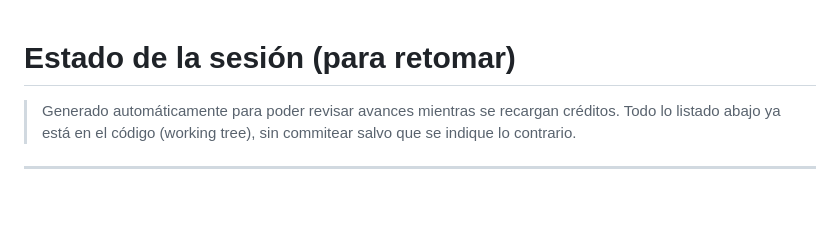
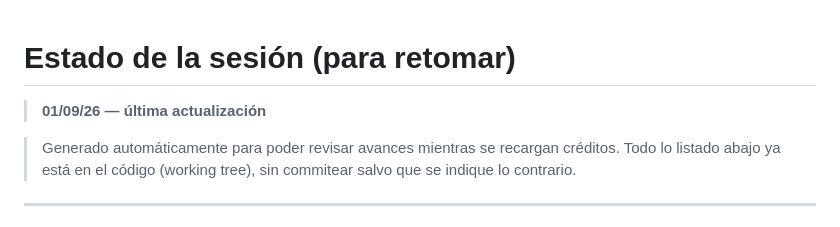
Before and after one commit to luiscbb/app_integral_complete, a Markdown page: ESTADO_SESION.md, the part around the change. Drawn GitHub-style; blank space fills up the shorter version.

Commit message:
docs: ESTADO_SESION - leyenda 01/09/26 ultima actualizacion

```diff
--- a/ESTADO_SESION.md
+++ b/ESTADO_SESION.md
@@ -1,4 +1,6 @@
 # Estado de la sesión (para retomar)
+
+> **01/09/26 — última actualización**
 
 > Generado automáticamente para poder revisar avances mientras se recargan créditos.
 > Todo lo listado abajo ya está en el código (working tree), sin commitear salvo que se indique lo contrario.
```
